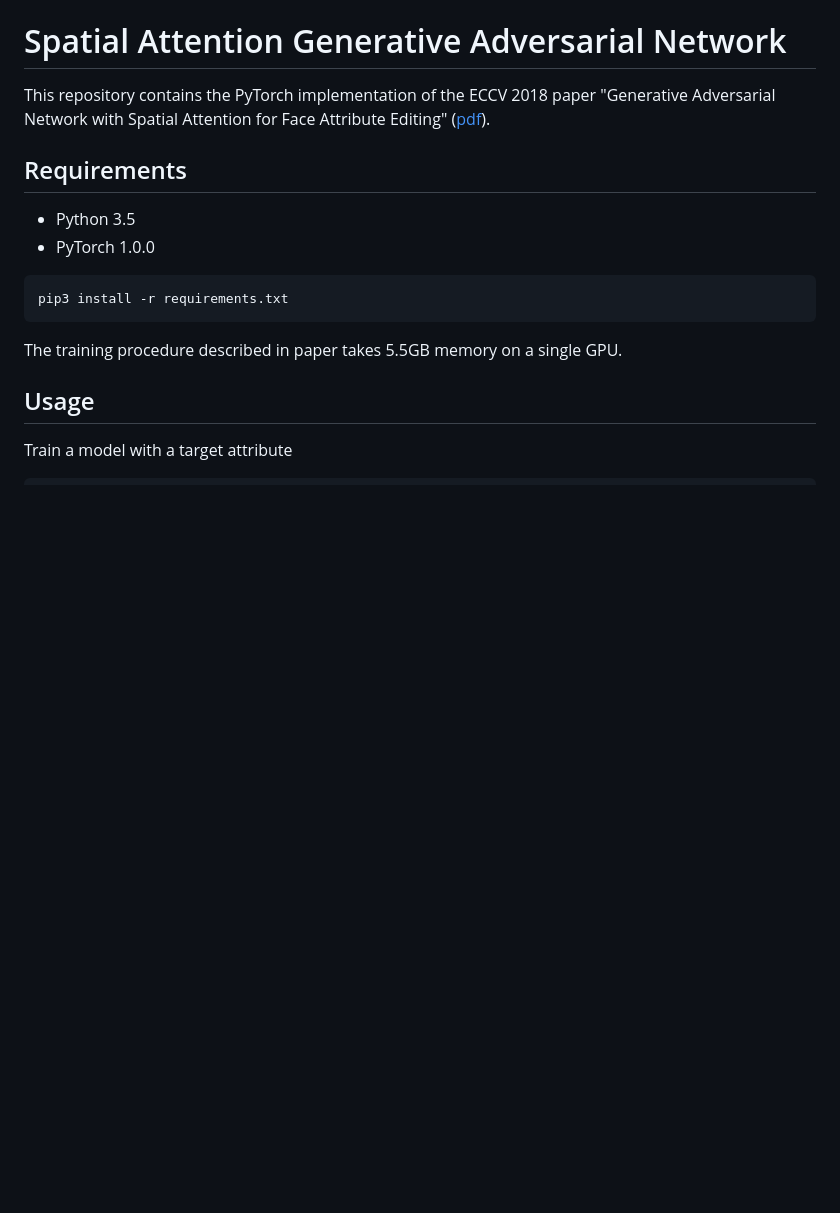
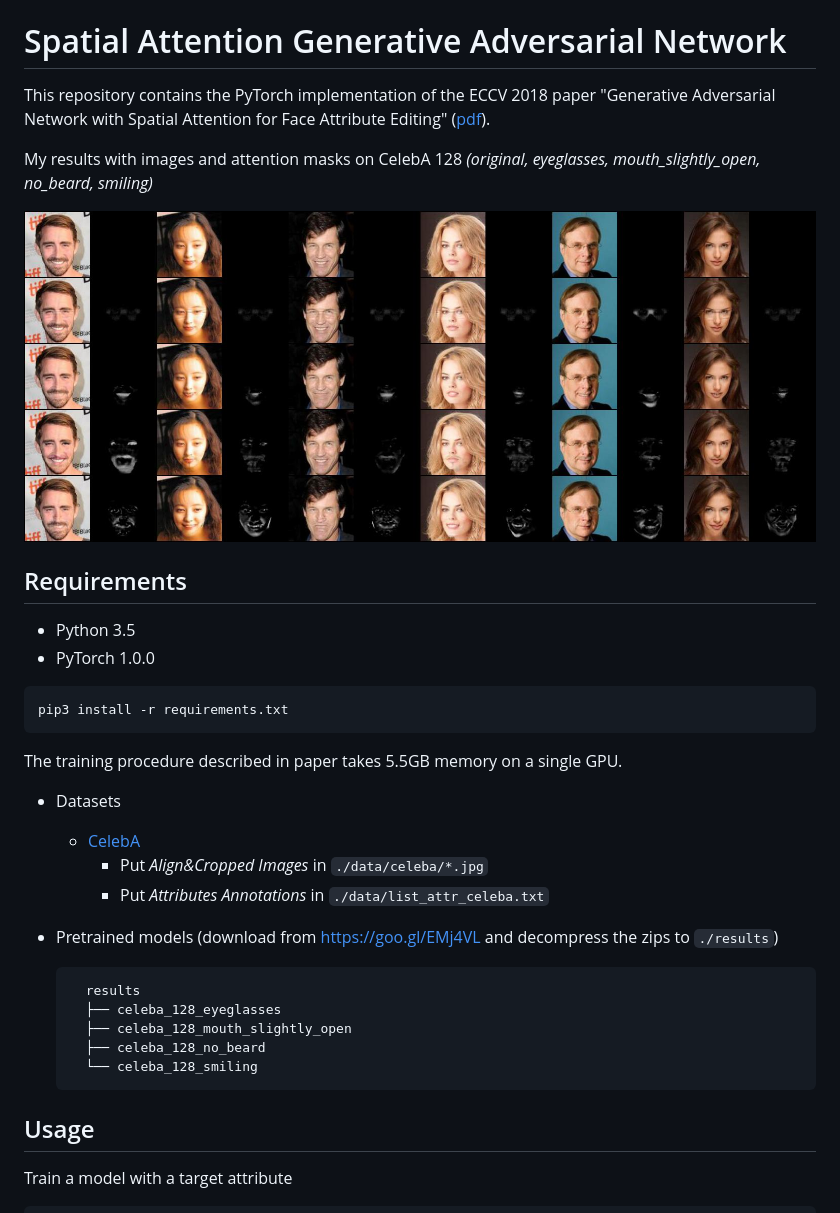
Before and after one commit to elvisyjlin/SpatialAttentionGAN, a Markdown page: README.md, the part around the change. Drawn GitHub-style; pictures changed too: pics/4_attr_results.jpg (added); blank space fills up the shorter version.

Commit message:
Add my results and trained models

````diff
--- a/README.md
+++ b/README.md
@@ -1,6 +1,11 @@
 # Spatial Attention Generative Adversarial Network
 
 This repository contains the PyTorch implementation of the ECCV 2018 paper "Generative Adversarial Network with Spatial Attention for Face Attribute Editing" ([pdf](http://openaccess.thecvf.com/content_ECCV_2018/papers/Gang_Zhang_Generative_Adversarial_Network_ECCV_2018_paper.pdf)).
+
+My results with images and attention masks on CelebA 128 _(original, eyeglasses, mouth_slightly_open, no_beard, smiling)_
+
+![Results](https://github.com/elvisyjlin/SpatialAttentionGAN/blob/master/pics/4_attr_results.jpg)
+
 
 ## Requirements
 
@@ -12,6 +17,20 @@ pip3 install -r requirements.txt
 ```
 
 The training procedure described in paper takes 5.5GB memory on a single GPU.
+
+* Datasets
+  * [CelebA](http://mmlab.ie.cuhk.edu.hk/projects/CelebA.html)
+    * Put _Align&Cropped Images_ in `./data/celeba/*.jpg`
+    * Put _Attributes Annotations_ in `./data/list_attr_celeba.txt`
+
+* Pretrained models (download from https://goo.gl/EMj4VL and decompress the zips to `./results`)
+  ```
+    results
+    ├── celeba_128_eyeglasses
+    ├── celeba_128_mouth_slightly_open
+    ├── celeba_128_no_beard
+    └── celeba_128_smiling
+  ```
 
 ## Usage
 
````
